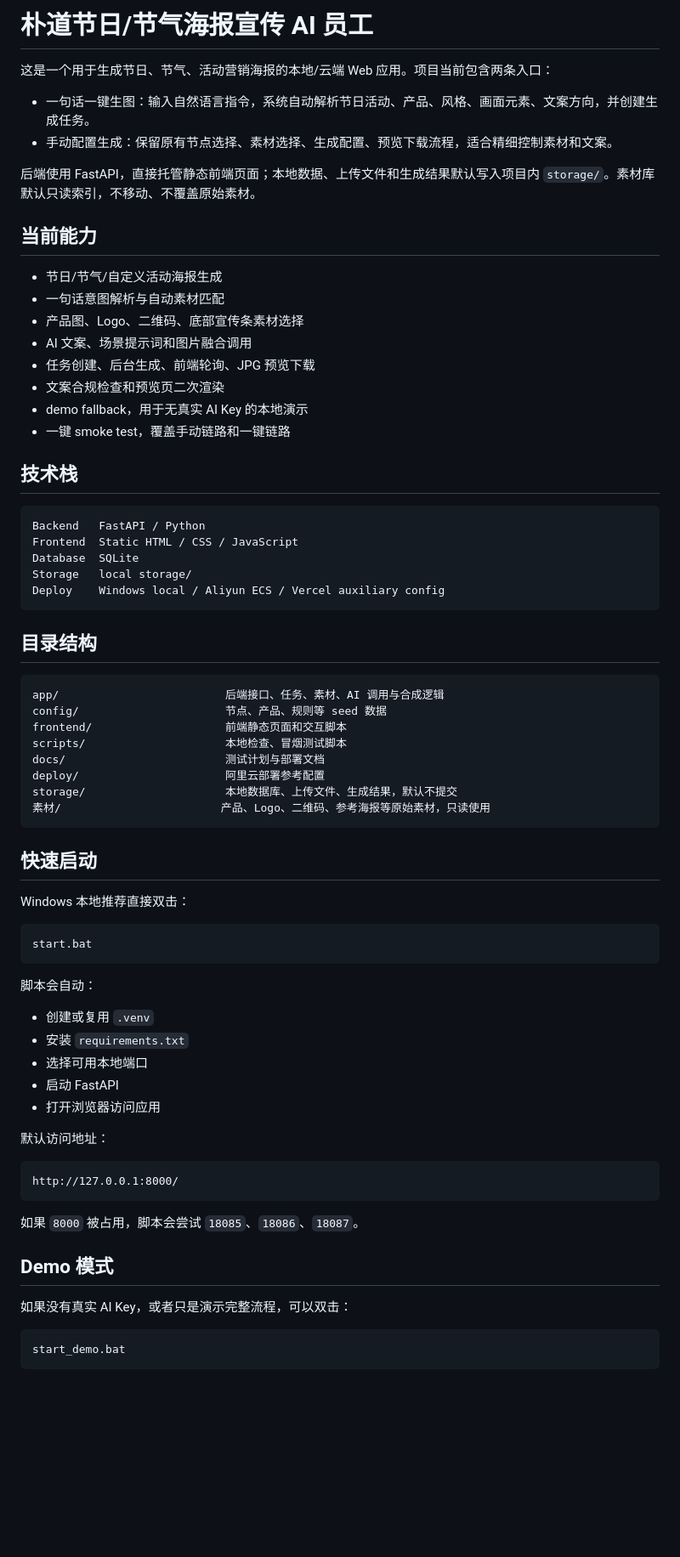
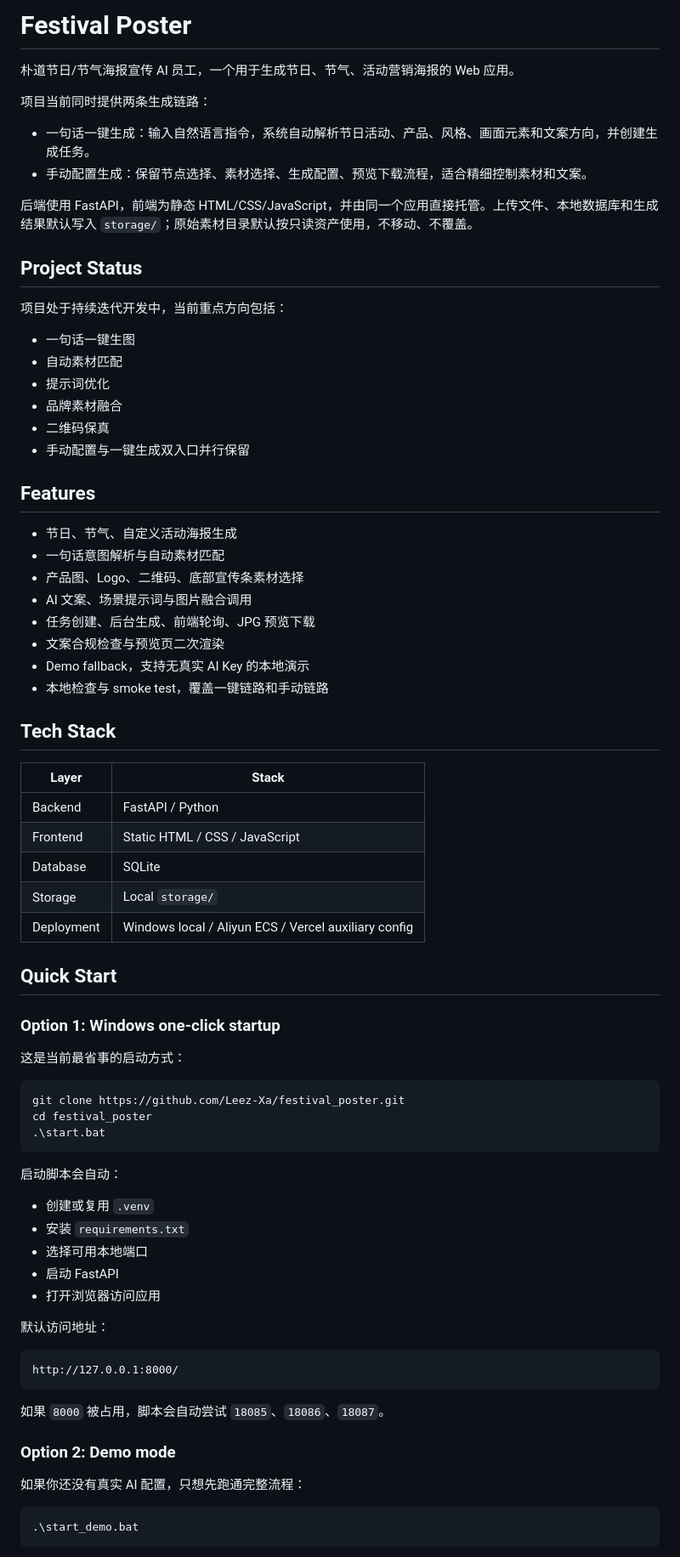
Before and after one commit to Leez-Xa/festival_poster, a Markdown page: README.md, the part around one of its changes. Shown at 85% size. GitHub-like rendering; blank space fills up the shorter version.

Commit message:
docs: refresh github readme

````diff
--- a/README.md
+++ b/README.md
@@ -1,55 +1,59 @@
-# 朴道节日/节气海报宣传 AI 员工
+# Festival Poster
 
-这是一个用于生成节日、节气、活动营销海报的本地/云端 Web 应用。项目当前包含两条入口：
+朴道节日/节气海报宣传 AI 员工，一个用于生成节日、节气、活动营销海报的 Web 应用。
 
-- 一句话一键生图：输入自然语言指令，系统自动解析节日活动、产品、风格、画面元素、文案方向，并创建生成任务。
-- 手动配置生成：保留原有节点选择、素材选择、生成配置、预览下载流程，适合精细控制素材和文案。
+项目当前同时提供两条生成链路：
 
-后端使用 FastAPI，直接托管静态前端页面；本地数据、上传文件和生成结果默认写入项目内 `storage/`。素材库默认只读索引，不移动、不覆盖原始素材。
+- 一句话一键生成：输入自然语言指令，系统自动解析节日活动、产品、风格、画面元素和文案方向，并创建生成任务。
+- 手动配置生成：保留节点选择、素材选择、生成配置、预览下载流程，适合精细控制素材和文案。
 
-## 当前能力
+后端使用 FastAPI，前端为静态 HTML/CSS/JavaScript，并由同一个应用直接托管。上传文件、本地数据库和生成结果默认写入 `storage/`；原始素材目录默认按只读资产使用，不移动、不覆盖。
 
-- 节日/节气/自定义活动海报生成
+## Project Status
+
+项目处于持续迭代开发中，当前重点方向包括：
+
+- 一句话一键生图
+- 自动素材匹配
+- 提示词优化
+- 品牌素材融合
+- 二维码保真
+- 手动配置与一键生成双入口并行保留
+
+## Features
+
+- 节日、节气、自定义活动海报生成
 - 一句话意图解析与自动素材匹配
 - 产品图、Logo、二维码、底部宣传条素材选择
-- AI 文案、场景提示词和图片融合调用
+- AI 文案、场景提示词与图片融合调用
 - 任务创建、后台生成、前端轮询、JPG 预览下载
-- 文案合规检查和预览页二次渲染
-- demo fallback，用于无真实 AI Key 的本地演示
-- 一键 smoke test，覆盖手动链路和一键链路
+- 文案合规检查与预览页二次渲染
+- Demo fallback，支持无真实 AI Key 的本地演示
+- 本地检查与 smoke test，覆盖一键链路和手动链路
 
-## 技术栈
+## Tech Stack
 
-```text
-Backend   FastAPI / Python
-Frontend  Static HTML / CSS / JavaScript
-Database  SQLite
-Storage   local storage/
-Deploy    Windows local / Aliyun ECS / Vercel auxiliary config
+| Layer | Stack |
+| --- | --- |
+| Backend | FastAPI / Python |
+| Frontend | Static HTML / CSS / JavaScript |
+| Database | SQLite |
+| Storage | Local `storage/` |
+| Deployment | Windows local / Aliyun ECS / Vercel auxiliary config |
+
+## Quick Start
+
+### Option 1: Windows one-click startup
+
+这是当前最省事的启动方式：
+
+```powershell
+git clone https://github.com/Leez-Xa/festival_poster.git
+cd festival_poster
+.\start.bat
 ```
 
-## 目录结构
-
-```text
-app/                         后端接口、任务、素材、AI 调用与合成逻辑
-config/                      节点、产品、规则等 seed 数据
-frontend/                    前端静态页面和交互脚本
-scripts/                     本地检查、冒烟测试脚本
-docs/                        测试计划与部署文档
-deploy/                      阿里云部署参考配置
-storage/                     本地数据库、上传文件、生成结果，默认不提交
-素材/                        产品、Logo、二维码、参考海报等原始素材，只读使用
-```
-
-## 快速启动
-
-Windows 本地推荐直接双击：
-
-```text
-start.bat
-```
-
-脚本会自动：
+启动脚本会自动：
 
 - 创建或复用 `.venv`
 - 安装 `requirements.txt`
@@ -63,13 +67,13 @@ start.bat
 http://127.0.0.1:8000/
 ```
 
-如果 `8000` 被占用，脚本会尝试 `18085`、`18086`、`18087`。
+如果 `8000` 被占用，脚本会自动尝试 `18085`、`18086`、`18087`。
 
-## Demo 模式
+### Option 2: Demo mode
 
-如果没有真实 AI Key，或者只是演示完整流程，可以双击：
+如果你还没有真实 AI 配置，只想先跑通完整流程：
 
-```text
-start_demo.bat
+```powershell
+.\start_demo.bat
 ```
 
````
Also changed, not shown: other parts of README.md (+75 -107 lines).
